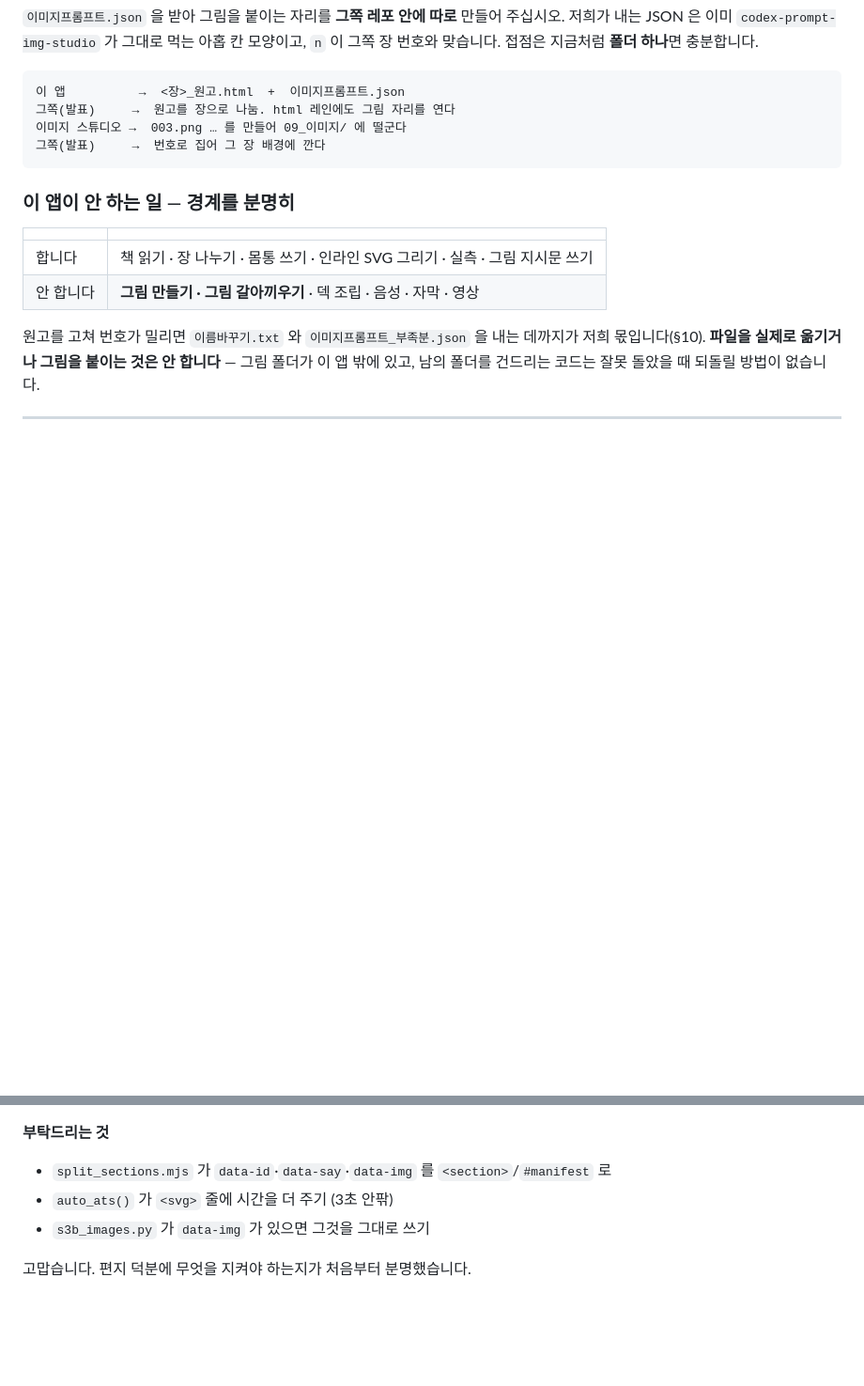
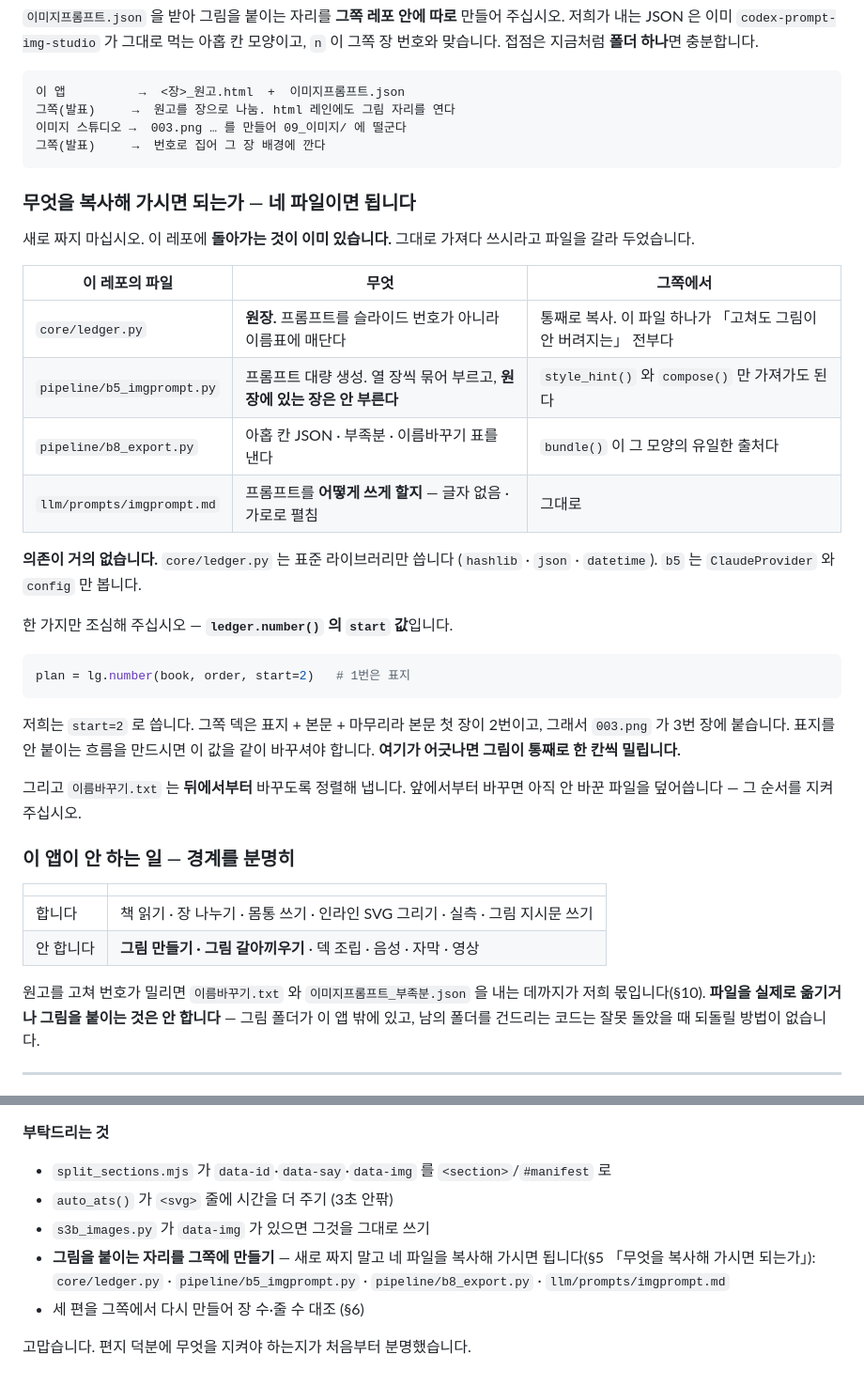
Before and after one commit to leedonwoo2827-ship-it/260814-book2json, a Markdown page: _context/뒷단-에이전트에게.md, 2 parts joined by grey strips. Shown at 94% size. GitHub-like rendering; blank space fills up the shorter version.

Commit message:
편지에 「무엇을 복사해 가면 되는가」를 적는다
부탁만 적고 재료를 안 적었다. 흐름 그림만 보고는 새로 짜게 된다 — 여기 이미
돌아가는 것이 있는데.

네 파일을 짚었다: core/ledger.py(원장. 이 하나가 「고쳐도 그림이 안 버려지는」
전부다) · b5_imgprompt.py(대량 생성) · b8_export.py(아홉 칸 JSON·부족분·이름바꾸기)
· llm/prompts/imgprompt.md.

같이 적은 두 함정:
- ledger.number(start=2) — 1번은 표지다. 어긋나면 그림이 통째로 한 칸씩 밀린다
- 이름바꾸기는 뒤에서부터. 앞에서부터 하면 아직 안 바꾼 파일을 덮어쓴다

Co-Authored-By: Claude Opus 5 (1M context) <noreply@anthropic.com>

````diff
--- a/_context/뒷단-에이전트에게.md
+++ b/_context/뒷단-에이전트에게.md
@@ -250,6 +250,34 @@ HTML 을 그림으로 바꾸면 줄마다 하나씩 떠오르는 것도, 글자
 그쪽(발표)     →  번호로 집어 그 장 배경에 깐다
 ```
 
+### 무엇을 복사해 가시면 되는가 — 네 파일이면 됩니다
+
+새로 짜지 마십시오. 이 레포에 **돌아가는 것이 이미 있습니다.** 그대로 가져다
+쓰시라고 파일을 갈라 두었습니다.
+
+| 이 레포의 파일 | 무엇 | 그쪽에서 |
+|---|---|---|
+| `core/ledger.py` | **원장.** 프롬프트를 슬라이드 번호가 아니라 이름표에 매단다 | 통째로 복사. 이 파일 하나가 「고쳐도 그림이 안 버려지는」 전부다 |
+| `pipeline/b5_imgprompt.py` | 프롬프트 대량 생성. 열 장씩 묶어 부르고, **원장에 있는 장은 안 부른다** | `style_hint()` 와 `compose()` 만 가져가도 된다 |
+| `pipeline/b8_export.py` | 아홉 칸 JSON · 부족분 · 이름바꾸기 표를 낸다 | `bundle()` 이 그 모양의 유일한 출처다 |
+| `llm/prompts/imgprompt.md` | 프롬프트를 **어떻게 쓰게 할지** — 글자 없음 · 가로로 펼침 | 그대로 |
+
+**의존이 거의 없습니다.** `core/ledger.py` 는 표준 라이브러리만 씁니다
+(`hashlib` · `json` · `datetime`). `b5` 는 `ClaudeProvider` 와 `config` 만 봅니다.
+
+한 가지만 조심해 주십시오 — **`ledger.number()` 의 `start` 값**입니다.
+
+```python
+plan = lg.number(book, order, start=2)   # 1번은 표지
+```
+
+저희는 `start=2` 로 씁니다. 그쪽 덱은 표지 + 본문 + 마무리라 본문 첫 장이 2번이고,
+그래서 `003.png` 가 3번 장에 붙습니다. 표지를 안 붙이는 흐름을 만드시면 이 값을
+같이 바꾸셔야 합니다. **여기가 어긋나면 그림이 통째로 한 칸씩 밀립니다.**
+
+그리고 `이름바꾸기.txt` 는 **뒤에서부터** 바꾸도록 정렬해 냅니다. 앞에서부터
+바꾸면 아직 안 바꾼 파일을 덮어씁니다 — 그 순서를 지켜 주십시오.
+
 ### 이 앱이 **안 하는** 일 — 경계를 분명히
 
 | | |
@@ -378,5 +406,9 @@ SVG 규격은 이렇게 맞췄습니다:
 - `split_sections.mjs` 가 `data-id`·`data-say`·`data-img` 를 `<section>`/`#manifest` 로
 - `auto_ats()` 가 `<svg>` 줄에 시간을 더 주기 (3초 안팎)
 - `s3b_images.py` 가 `data-img` 가 있으면 그것을 그대로 쓰기
+- **그림을 붙이는 자리를 그쪽에 만들기** — 새로 짜지 말고 네 파일을 복사해 가시면
+  됩니다(§5 「무엇을 복사해 가시면 되는가」): `core/ledger.py` ·
+  `pipeline/b5_imgprompt.py` · `pipeline/b8_export.py` · `llm/prompts/imgprompt.md`
+- 세 편을 그쪽에서 다시 만들어 장 수·줄 수 대조 (§6)
 
 고맙습니다. 편지 덕분에 무엇을 지켜야 하는지가 처음부터 분명했습니다.
````
